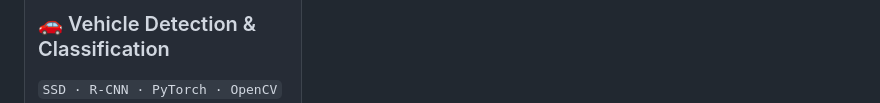
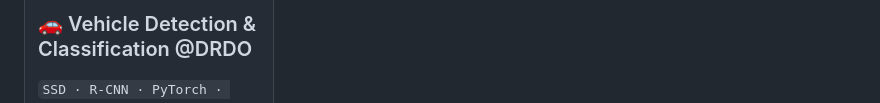
Before and after one commit to Rishianandd/Rishianandd, a Markdown page: README.md, the part around one of its changes. Drawn GitHub-style.

```diff
--- a/README.md
+++ b/README.md
@@ -162,7 +162,7 @@ Deep learning image restoration using modified **ResNet-18 with skip connections
 <tr>
 <td width="33%" valign="top">
 
-### 🚗 Vehicle Detection & Classification
+### 🚗 Vehicle Detection & Classification @DRDO
 `SSD · R-CNN · PyTorch · OpenCV`
 
 Real-time vehicle detection and classification system using a hybrid **SSD + R-CNN** architecture for aerial and ground-level imagery.
```
Also changed, not shown: other parts of README.md (+4 -4 lines).
